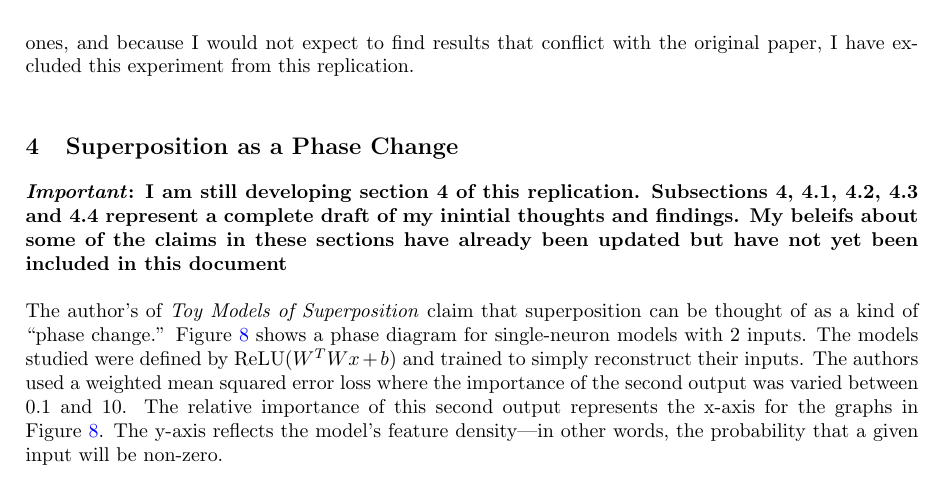
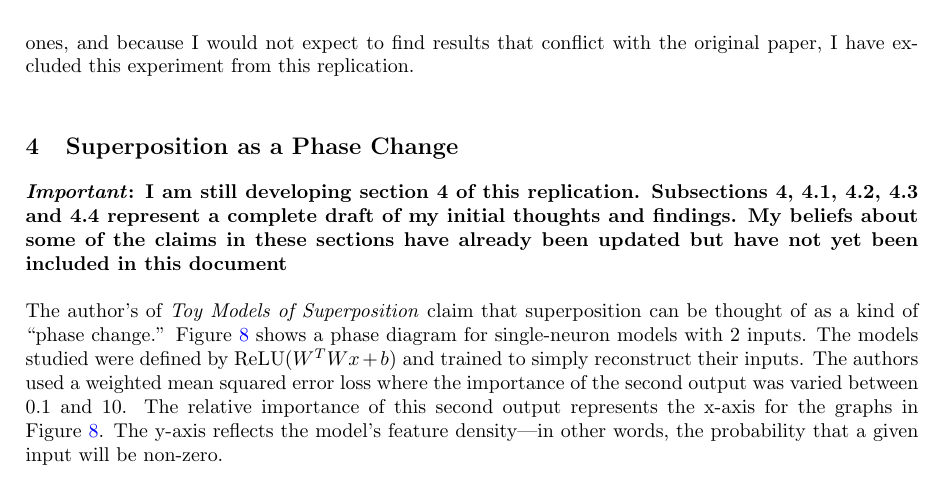
Before and after one commit to zroe1/toy-models-of-superposition, a LaTeX paper (FINDINGS.tex): part of page 6 of 11, cut so that both start at the same text. Compiled offline with pdfLaTeX.

Commit message:
typos in pdf

```diff
--- a/FINDINGS.tex
+++ b/FINDINGS.tex
@@ -311,8 +311,8 @@ from this replication. \\
 \section{Superposition as a Phase Change}
 
 \textbf{\textit{Important}: I am still developing section 4 of this replication.
-Subsections 4, 4.1, 4.2, 4.3 and 4.4 represent a complete draft of my inintial
-thoughts and findings. My beleifs about some of the claims in these sections
+Subsections 4, 4.1, 4.2, 4.3 and 4.4 represent a complete draft of my initial
+thoughts and findings. My beliefs about some of the claims in these sections
 have already been updated but have not yet been included in this document} \\
 
 The author's of \textit{Toy Models of Superposition} claim that superposition
```
Also changed, not shown: FINDINGS.pdf.
